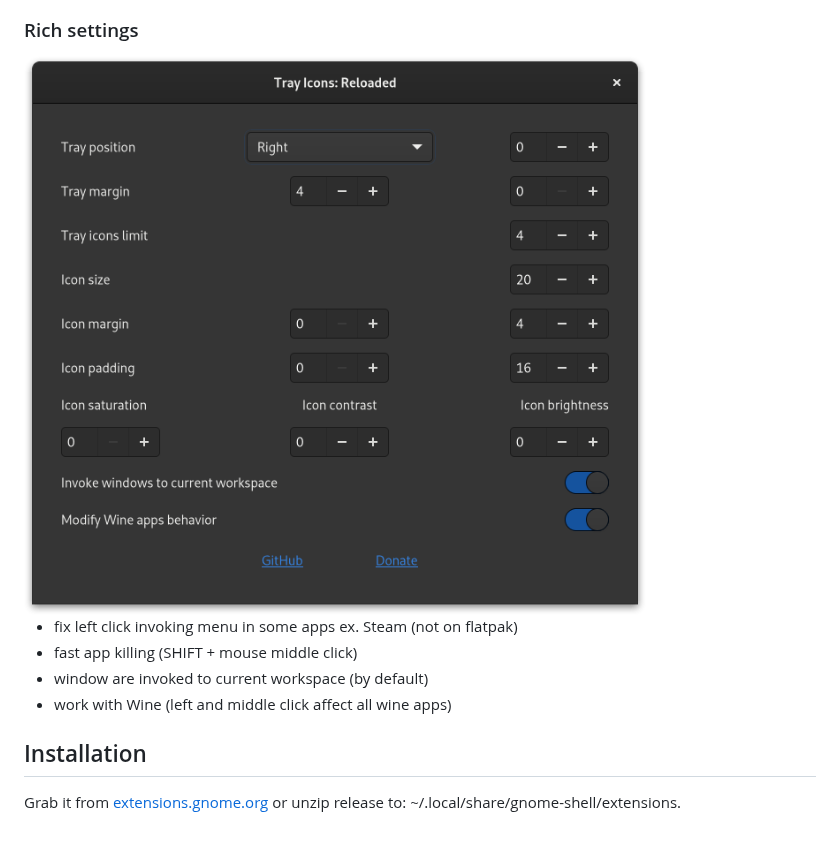
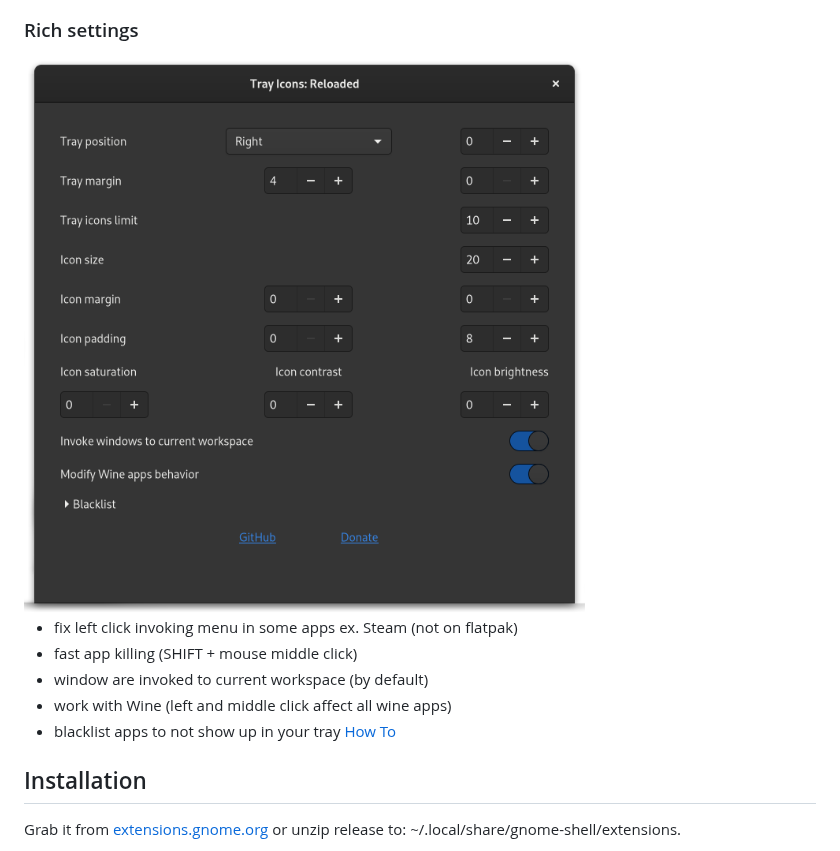
Before and after one commit to martinpl/tray-icons-reloaded, a Markdown page: README.md, the part around the change. GitHub-like rendering; pictures changed too: .github/settings.png.

Commit message:
added maual for blacklisting

```diff
--- a/README.md
+++ b/README.md
@@ -29,6 +29,7 @@ If you are on Wayland and app don't run through XWayland you can force it via co
 - fast app killing (SHIFT + mouse middle click)
 - window are invoked to current workspace (by default)
 - work with Wine (left and middle click affect all wine apps)
+- blacklist apps to not show up in your tray [How To](Manual/BlacklistManual.md)
 
 ## Installation
 
```
Also changed, not shown: Manual/BlacklistManual.md (added, +27 -0 lines), .github/lookin-glas-inspect.png (added), .github/lookin-glas-tray.png (added), .github/looking-glas-entry.png (added), .github/looking-glas1.png (added).
